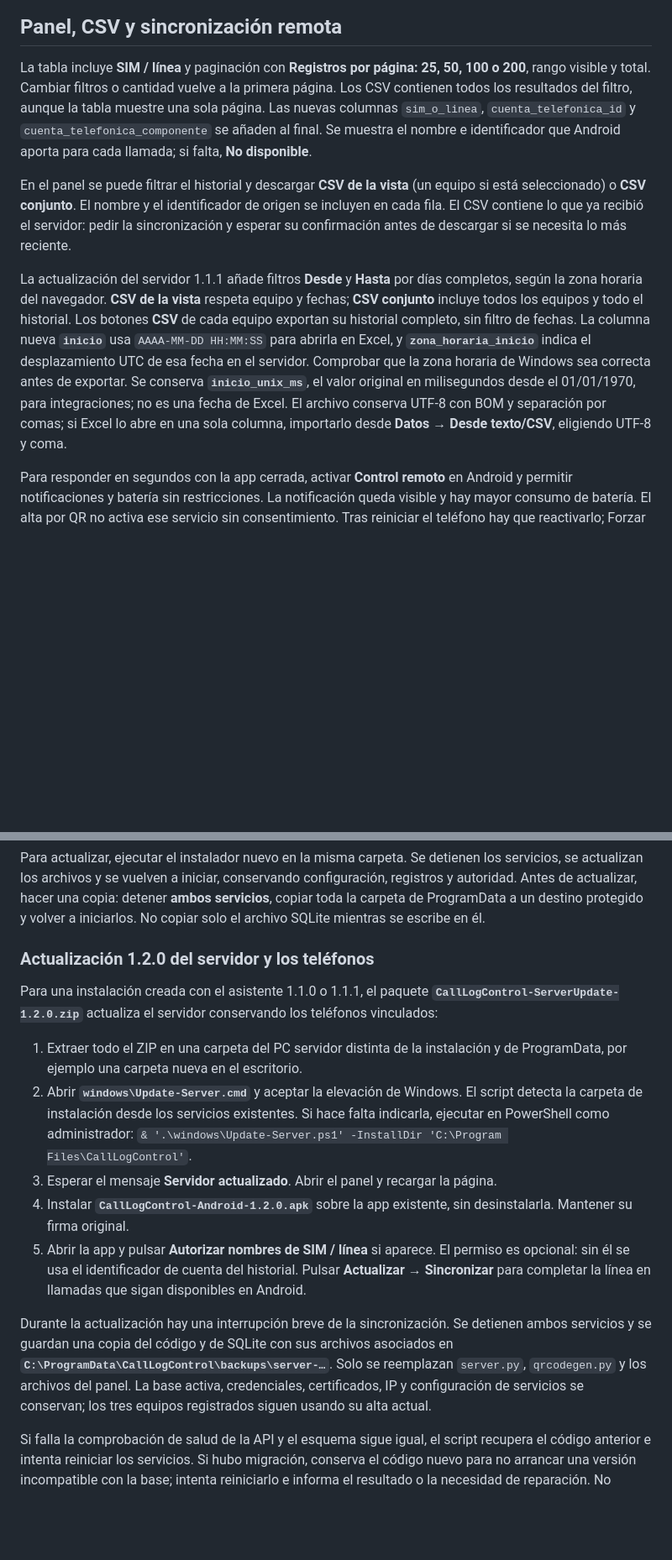
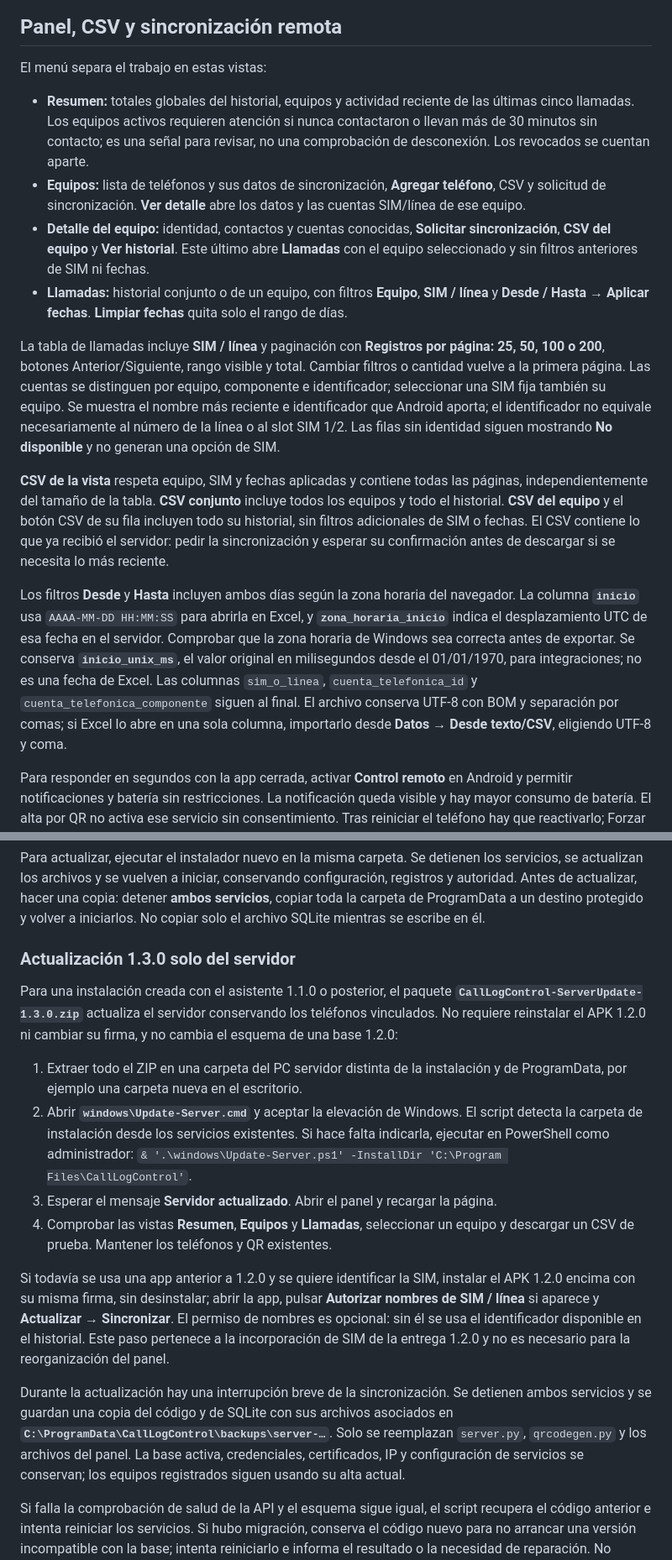
Before and after one commit to WestMorris/CallLogControl, a Markdown page: WINDOWS.md, 2 parts joined by grey strips. Shown at 84% size. Drawn GitHub-style; blank space fills up the shorter version.

```diff
--- a/WINDOWS.md
+++ b/WINDOWS.md
@@ -46,11 +45,18 @@ Captura con datos ficticios y una invitación de prueba sin acceso a instalacion
 
 ## Panel, CSV y sincronización remota
 
-La tabla incluye **SIM / línea** y paginación con **Registros por página: 25, 50, 100 o 200**, rango visible y total. Cambiar filtros o cantidad vuelve a la primera página. Los CSV contienen todos los resultados del filtro, aunque la tabla muestre una sola página. Las nuevas columnas `sim_o_linea`, `cuenta_telefonica_id` y `cuenta_telefonica_componente` se añaden al final. Se muestra el nombre e identificador que Android aporta para cada llamada; si falta, **No disponible**.
+El menú separa el trabajo en estas vistas:
 
-En el panel se puede filtrar el historial y descargar **CSV de la vista** (un equipo si está seleccionado) o **CSV conjunto**. El nombre y el identificador de origen se incluyen en cada fila. El CSV contiene lo que ya recibió el servidor: pedir la sincronización y esperar su confirmación antes de descargar si se necesita lo más reciente.
+- **Resumen:** totales globales del historial, equipos y actividad reciente de las últimas cinco llamadas. Los equipos activos requieren atención si nunca contactaron o llevan más de 30 minutos sin contacto; es una señal para revisar, no una comprobación de desconexión. Los revocados se cuentan aparte.
+- **Equipos:** lista de teléfonos y sus datos de sincronización, **Agregar teléfono**, CSV y solicitud de sincronización. **Ver detalle** abre los datos y las cuentas SIM/línea de ese equipo.
+- **Detalle del equipo:** identidad, contactos y cuentas conocidas, **Solicitar sincronización**, **CSV del equipo** y **Ver historial**. Este último abre **Llamadas** con el equipo seleccionado y sin filtros anteriores de SIM ni fechas.
+- **Llamadas:** historial conjunto o de un equipo, con filtros **Equipo**, **SIM / línea** y **Desde / Hasta → Aplicar fechas**. **Limpiar fechas** quita solo el rango de días.
 
-La actualización del servidor 1.1.1 añade filtros **Desde** y **Hasta** por días completos, según la zona horaria del navegador. **CSV de la vista** respeta equipo y fechas; **CSV conjunto** incluye todos los equipos y todo el historial. Los botones **CSV** de cada equipo exportan su historial completo, sin filtro de fechas. La columna nueva **`inicio`** usa `AAAA-MM-DD HH:MM:SS` para abrirla en Excel, y **`zona_horaria_inicio`** indica el desplazamiento UTC de esa fecha en el servidor. Comprobar que la zona horaria de Windows sea correcta antes de exportar. Se conserva **`inicio_unix_ms`**, el valor original en milisegundos desde el 01/01/1970, para integraciones; no es una fecha de Excel. El archivo conserva UTF-8 con BOM y separación por comas; si Excel lo abre en una sola columna, importarlo desde **Datos → Desde texto/CSV**, eligiendo UTF-8 y coma.
+La tabla de llamadas incluye **SIM / línea** y paginación con **Registros por página: 25, 50, 100 o 200**, botones Anterior/Siguiente, rango visible y total. Cambiar filtros o cantidad vuelve a la primera página. Las cuentas se distinguen por equipo, componente e identificador; seleccionar una SIM fija también su equipo. Se muestra el nombre más reciente e identificador que Android aporta; el identificador no equivale necesariamente al número de la línea o al slot SIM 1/2. Las filas sin identidad siguen mostrando **No disponible** y no generan una opción de SIM.
+
+**CSV de la vista** respeta equipo, SIM y fechas aplicadas y contiene todas las páginas, independientemente del tamaño de la tabla. **CSV conjunto** incluye todos los equipos y todo el historial. **CSV del equipo** y el botón CSV de su fila incluyen todo su historial, sin filtros adicionales de SIM o fechas. El CSV contiene lo que ya recibió el servidor: pedir la sincronización y esperar su confirmación antes de descargar si se necesita lo más reciente.
+
+Los filtros **Desde** y **Hasta** incluyen ambos días según la zona horaria del navegador. La columna **`inicio`** usa `AAAA-MM-DD HH:MM:SS` para abrirla en Excel, y **`zona_horaria_inicio`** indica el desplazamiento UTC de esa fecha en el servidor. Comprobar que la zona horaria de Windows sea correcta antes de exportar. Se conserva **`inicio_unix_ms`**, el valor original en milisegundos desde el 01/01/1970, para integraciones; no es una fecha de Excel. Las columnas `sim_o_linea`, `cuenta_telefonica_id` y `cuenta_telefonica_componente` siguen al final. El archivo conserva UTF-8 con BOM y separación por comas; si Excel lo abre en una sola columna, importarlo desde **Datos → Desde texto/CSV**, eligiendo UTF-8 y coma.
 
 Para responder en segundos con la app cerrada, activar **Control remoto** en Android y permitir notificaciones y batería sin restricciones. La notificación queda visible y hay mayor consumo de batería. El alta por QR no activa ese servicio sin consentimiento. Tras reiniciar el teléfono hay que reactivarlo; Forzar detención y las políticas del fabricante pueden impedir la respuesta.
 
@@ -81,17 +87,18 @@ La carpeta queda restringida a administradores, SYSTEM y LocalService mediante p
 
 Para actualizar, ejecutar el instalador nuevo en la misma carpeta. Se detienen los servicios, se actualizan los archivos y se vuelven a iniciar, conservando configuración, registros y autoridad. Antes de actualizar, hacer una copia: detener **ambos servicios**, copiar toda la carpeta de ProgramData a un destino protegido y volver a iniciarlos. No copiar solo el archivo SQLite mientras se escribe en él.
 
-### Actualización 1.2.0 del servidor y los teléfonos
+### Actualización 1.3.0 solo del servidor
 
-Para una instalación creada con el asistente 1.1.0 o 1.1.1, el paquete **`CallLogControl-ServerUpdate-1.2.0.zip`** actualiza el servidor conservando los teléfonos vinculados:
+Para una instalación creada con el asistente 1.1.0 o posterior, el paquete **`CallLogControl-ServerUpdate-1.3.0.zip`** actualiza el servidor conservando los teléfonos vinculados. No requiere reinstalar el APK 1.2.0 ni cambiar su firma, y no cambia el esquema de una base 1.2.0:
 
 1. Extraer todo el ZIP en una carpeta del PC servidor distinta de la instalación y de ProgramData, por ejemplo una carpeta nueva en el escritorio.
 2. Abrir **`windows\Update-Server.cmd`** y aceptar la elevación de Windows. El script detecta la carpeta de instalación desde los servicios existentes. Si hace falta indicarla, ejecutar en PowerShell como administrador: `& '.\windows\Update-Server.ps1' -InstallDir 'C:\Program Files\CallLogControl'`.
 3. Esperar el mensaje **Servidor actualizado**. Abrir el panel y recargar la página.
-4. Instalar **`CallLogControl-Android-1.2.0.apk`** sobre la app existente, sin desinstalarla. Mantener su firma original.
-5. Abrir la app y pulsar **Autorizar nombres de SIM / línea** si aparece. El permiso es opcional: sin él se usa el identificador de cuenta del historial. Pulsar **Actualizar → Sincronizar** para completar la línea en llamadas que sigan disponibles en Android.
+4. Comprobar las vistas **Resumen**, **Equipos** y **Llamadas**, seleccionar un equipo y descargar un CSV de prueba. Mantener los teléfonos y QR existentes.
 
-Durante la actualización hay una interrupción breve de la sincronización. Se detienen ambos servicios y se guardan una copia del código y de SQLite con sus archivos asociados en **`C:\ProgramData\CallLogControl\backups\server-…`**. Solo se reemplazan `server.py`, `qrcodegen.py` y los archivos del panel. La base activa, credenciales, certificados, IP y configuración de servicios se conservan; los tres equipos registrados siguen usando su alta actual.
+Si todavía se usa una app anterior a 1.2.0 y se quiere identificar la SIM, instalar el APK 1.2.0 encima con su misma firma, sin desinstalar; abrir la app, pulsar **Autorizar nombres de SIM / línea** si aparece y **Actualizar → Sincronizar**. El permiso de nombres es opcional: sin él se usa el identificador disponible en el historial. Este paso pertenece a la incorporación de SIM de la entrega 1.2.0 y no es necesario para la reorganización del panel.
+
+Durante la actualización hay una interrupción breve de la sincronización. Se detienen ambos servicios y se guardan una copia del código y de SQLite con sus archivos asociados en **`C:\ProgramData\CallLogControl\backups\server-…`**. Solo se reemplazan `server.py`, `qrcodegen.py` y los archivos del panel. La base activa, credenciales, certificados, IP y configuración de servicios se conservan; los equipos registrados siguen usando su alta actual.
 
 Si falla la comprobación de salud de la API y el esquema sigue igual, el script recupera el código anterior e intenta reiniciar los servicios. Si hubo migración, conserva el código nuevo para no arrancar una versión incompatible con la base; intenta reiniciarlo e informa el resultado o la necesidad de reparación. No restaura automáticamente una base antigua, para evitar borrar llamadas que ya se hayan confirmado. El respaldo permanece protegido dentro de ProgramData. Este paquete requiere una instalación existente del asistente; no es un instalador nuevo ni migra servidores manuales o Docker.
 
```
Also changed, not shown: other parts of WINDOWS.md (+9 -8 lines), README.md (+17 -7 lines), WIFI.md (+8 -4 lines), docs/screenshots/panel-resumen.png (added), 9 other files.
